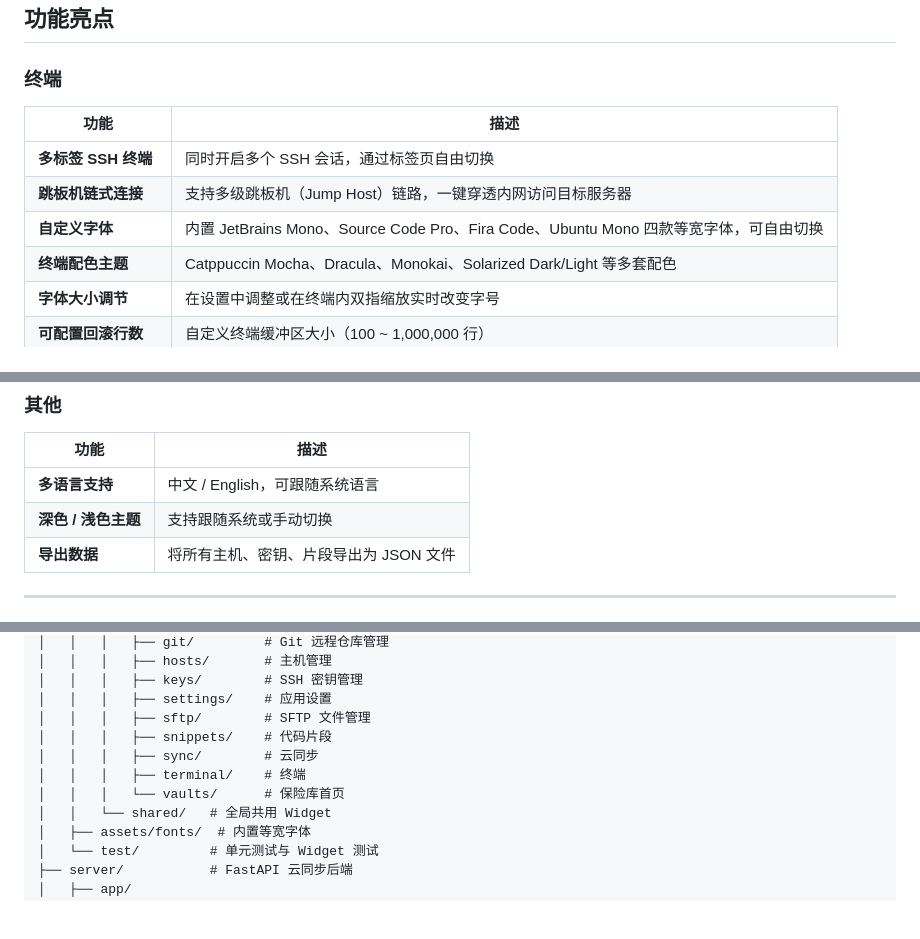
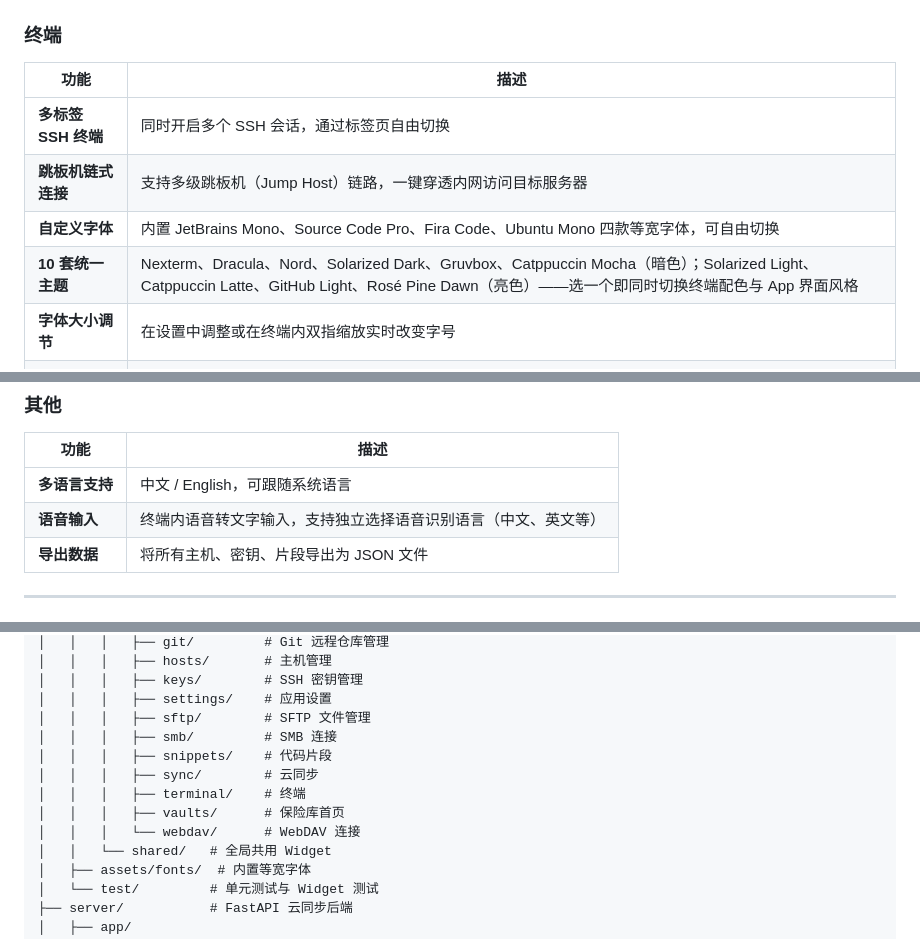
Before and after one commit to wujiyu115/Nexterm, a Markdown page: README.md, 3 parts joined by grey strips. Rendered like a GitHub page; blank space fills up the shorter version.

Commit message:
docs: update README with unified theming, voice input, smb/webdav

```diff
--- a/README.md
+++ b/README.md
@@ -15,7 +15,7 @@ Nexterm 是一款基于 Flutter 构建的现代化 SSH 终端客户端，支持
 | **多标签 SSH 终端** | 同时开启多个 SSH 会话，通过标签页自由切换 |
 | **跳板机链式连接** | 支持多级跳板机（Jump Host）链路，一键穿透内网访问目标服务器 |
 | **自定义字体** | 内置 JetBrains Mono、Source Code Pro、Fira Code、Ubuntu Mono 四款等宽字体，可自由切换 |
-| **终端配色主题** | Catppuccin Mocha、Dracula、Monokai、Solarized Dark/Light 等多套配色 |
+| **10 套统一主题** | Nexterm、Dracula、Nord、Solarized Dark、Gruvbox、Catppuccin Mocha（暗色）；Solarized Light、Catppuccin Latte、GitHub Light、Rosé Pine Dawn（亮色）——选一个即同时切换终端配色与 App 界面风格 |
 | **字体大小调节** | 在设置中调整或在终端内双指缩放实时改变字号 |
 | **可配置回滚行数** | 自定义终端缓冲区大小（100 ~ 1,000,000 行） |
 | **光标样式** | 块状、下划线、竖线三种光标样式可选 |
@@ -95,7 +95,7 @@ Nexterm 是一款基于 Flutter 构建的现代化 SSH 终端客户端，支持
 | 功能 | 描述 |
 |------|------|
 | **多语言支持** | 中文 / English，可跟随系统语言 |
-| **深色 / 浅色主题** | 支持跟随系统或手动切换 |
+| **语音输入** | 终端内语音转文字输入，支持独立选择语音识别语言（中文、英文等） |
 | **导出数据** | 将所有主机、密钥、片段导出为 JSON 文件 |
 
 ---
@@ -133,10 +133,12 @@ Nexterm/
 │   │   │   ├── keys/        # SSH 密钥管理
 │   │   │   ├── settings/    # 应用设置
 │   │   │   ├── sftp/        # SFTP 文件管理
+│   │   │   ├── smb/         # SMB 连接
 │   │   │   ├── snippets/    # 代码片段
 │   │   │   ├── sync/        # 云同步
 │   │   │   ├── terminal/    # 终端
-│   │   │   └── vaults/      # 保险库首页
+│   │   │   ├── vaults/      # 保险库首页
+│   │   │   └── webdav/      # WebDAV 连接
 │   │   └── shared/   # 全局共用 Widget
 │   ├── assets/fonts/  # 内置等宽字体
 │   └── test/         # 单元测试与 Widget 测试
```
